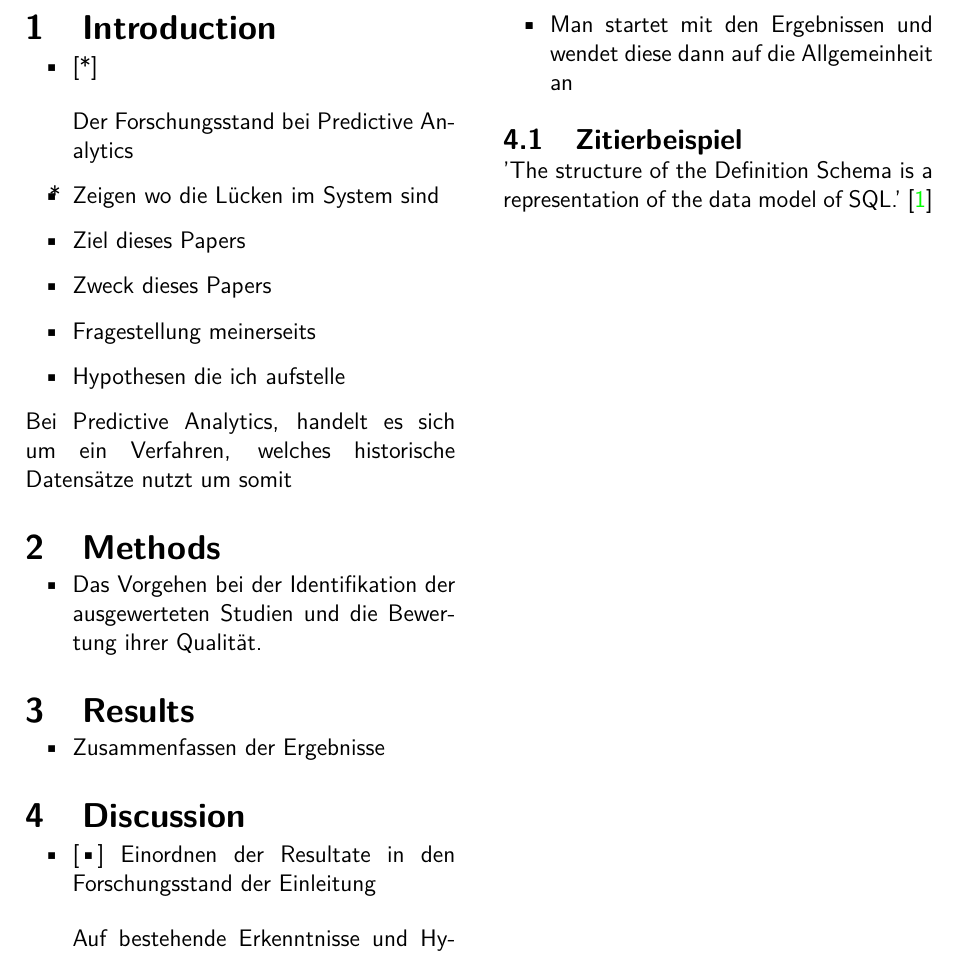
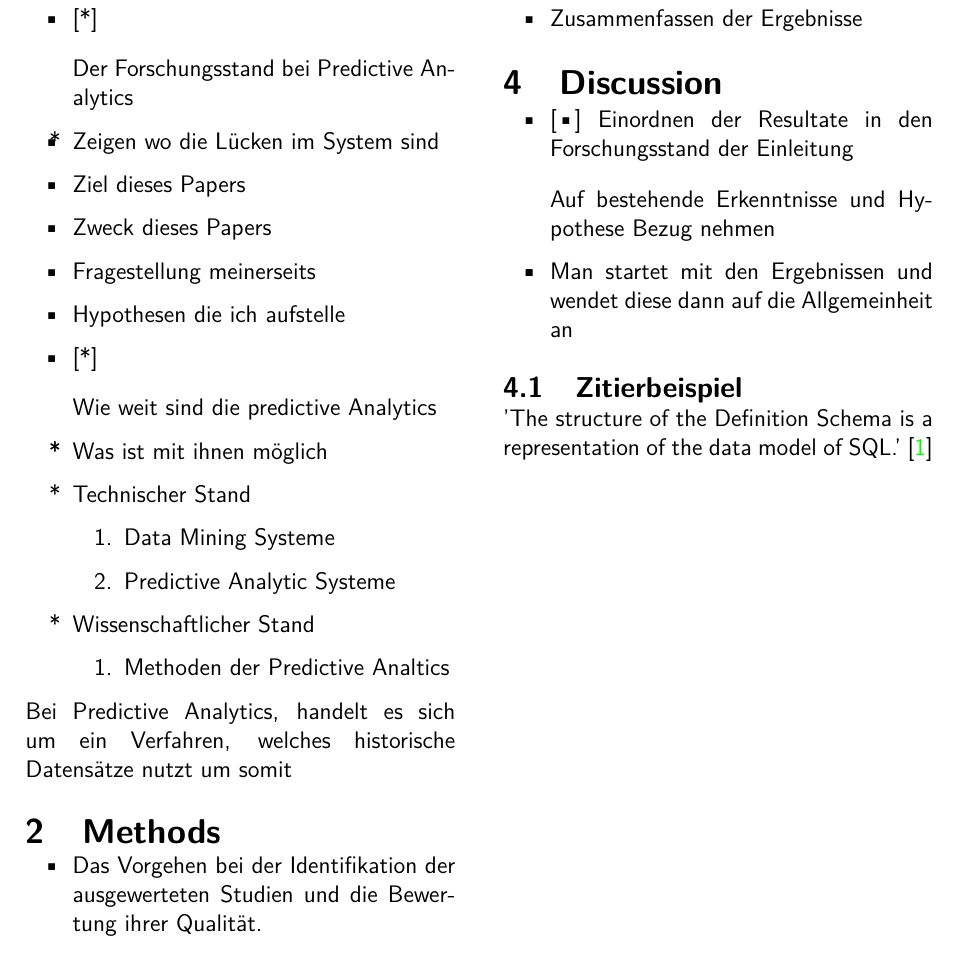
Before and after one commit to UniPayne/Wiki, a LaTeX document (Fachseminar - Template/main.tex): part of page 1 of 2, cut so that both start at the same text. Compiled offline with pdfLaTeX.

Commit message:
Update main.tex

```diff
--- a/Fachseminar - Template/main.tex
+++ b/Fachseminar - Template/main.tex
@@ -30,6 +30,24 @@ Das folgende Paper handelt von den Techniken und Vorgehensweisen von Business An
 \item[•] Fragestellung meinerseits
 \item[•] Hypothesen die ich aufstelle
 \end{list}
+
+\begin{list}{•}
+\item[*]
+\item[*] Wie weit sind die predictive Analytics
+\item[*] Was ist mit ihnen möglich
+
+\item[*] Technischer Stand
+	\begin{enumerate}
+		\item Data Mining Systeme
+		\item Predictive Analytic Systeme
+	\end{enumerate}
+
+\item[*] Wissenschaftlicher Stand
+	\begin{enumerate}
+		\item Methoden der Predictive Analtics
+	\end{enumerate}
+\end{list}
+
 
 Bei Predictive Analytics, handelt es sich um ein Verfahren, welches historische Datensätze nutzt um somit
 
```
